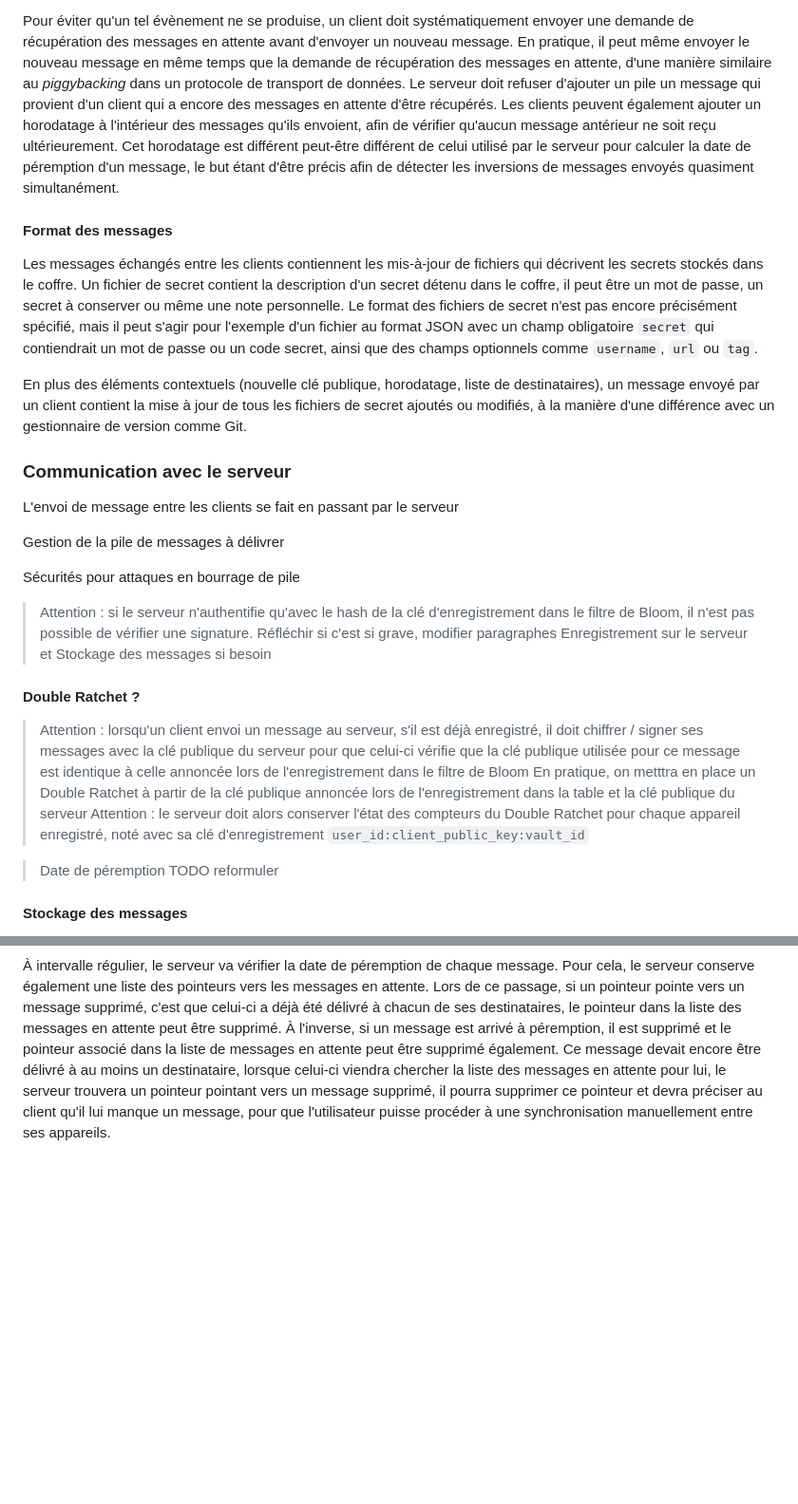
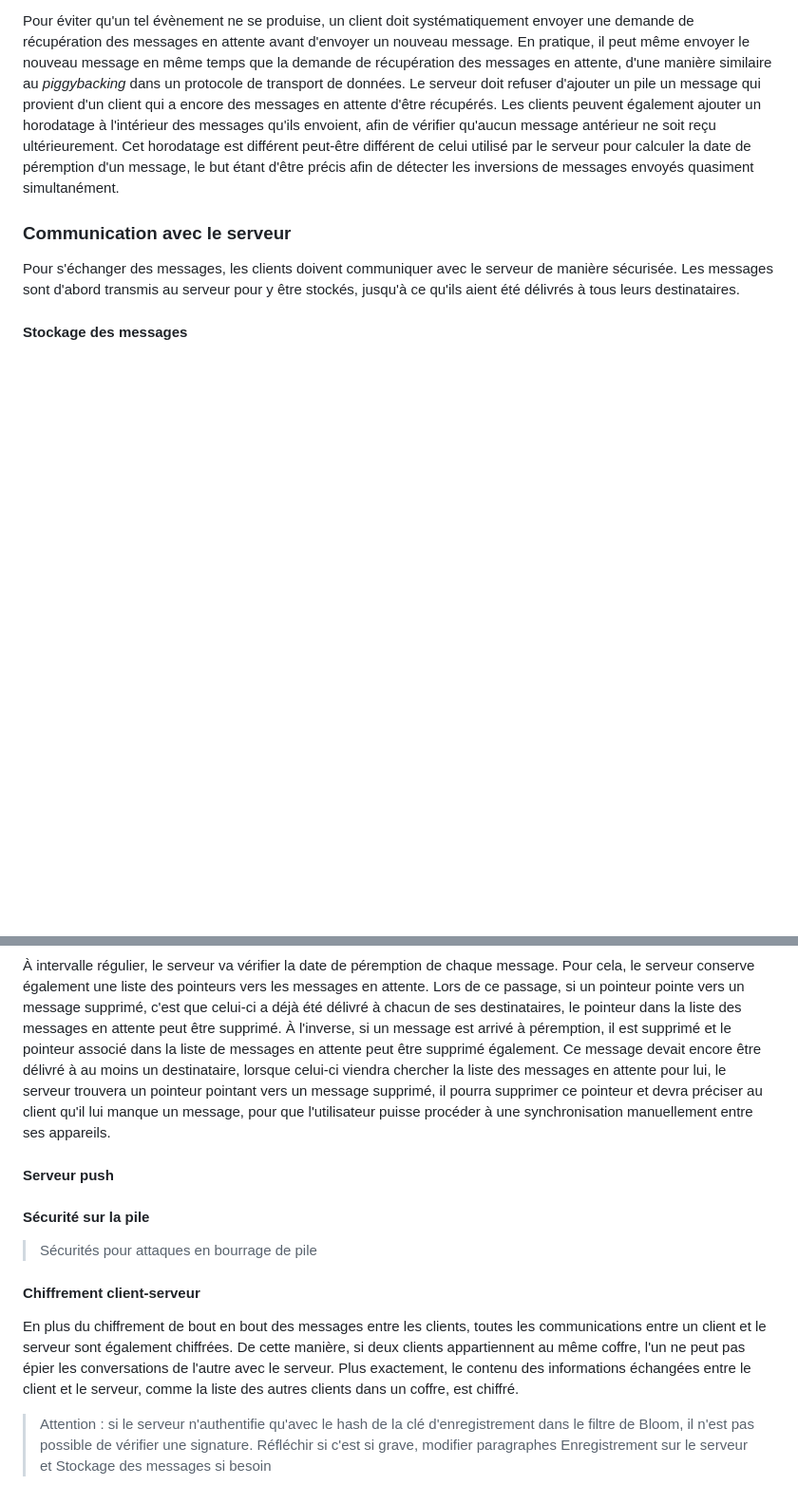
Before and after one commit to Relex12/Decentralized-Password-Manager, a Markdown page: readme/03-FR-specifications.md, 2 parts joined by grey strips. Shown: that part at 95% size. Drawn GitHub-style; blank space fills up the shorter version.

Commit message:
specifications: reorganize sections (Format des messages before Double ratchet and Stockage des messages before the rest)

````diff
--- a/readme/03-FR-specifications.md
+++ b/readme/03-FR-specifications.md
@@ -239,29 +245,9 @@ Si deux appareils venaient à envoyer deux messages simultanément, c'est-à-dir
 
 Pour éviter qu'un tel évènement ne se produise, un client doit systématiquement envoyer une demande de récupération des messages en attente avant d'envoyer un nouveau message. En pratique, il peut même envoyer le nouveau message en même temps que la demande de récupération des messages en attente, d'une manière similaire au *piggybacking* dans un protocole de transport de données. Le serveur doit refuser d'ajouter un pile un message qui provient d'un client qui a encore des messages en attente d'être récupérés. Les clients peuvent également ajouter un horodatage à l'intérieur des messages qu'ils envoient, afin de vérifier qu'aucun message antérieur ne soit reçu ultérieurement. Cet horodatage est différent peut-être différent de celui utilisé par le serveur pour calculer la date de péremption d'un message, le but étant d'être précis afin de détecter les inversions de messages envoyés quasiment simultanément.
 
-#### Format des messages
-
-Les messages échangés entre les clients contiennent les mis-à-jour de fichiers qui décrivent les secrets stockés dans le coffre. Un fichier de secret contient la description d'un secret détenu dans le coffre, il peut être un mot de passe, un secret à conserver ou même une note personnelle. Le format des fichiers de secret n'est pas encore précisément spécifié, mais il peut s'agir pour l'exemple d'un fichier au format JSON avec un champ obligatoire `secret` qui contiendrait un mot de passe ou un code secret, ainsi que des champs optionnels comme `username`, `url` ou `tag`.
-
-En plus des éléments contextuels (nouvelle clé publique, horodatage, liste de destinataires), un message envoyé par un client contient la mise à jour de tous les fichiers de secret ajoutés ou modifiés, à la manière d'une différence avec un gestionnaire de version comme Git.
-
 ### Communication avec le serveur
 
-L'envoi de message entre les clients se fait en passant par le serveur
-
-Gestion de la pile de messages à délivrer
-
-Sécurités pour attaques en bourrage de pile
-
-> Attention : si le serveur n'authentifie qu'avec le hash de la clé d'enregistrement dans le filtre de Bloom, il n'est pas possible de vérifier une signature. Réfléchir si c'est si grave, modifier paragraphes Enregistrement sur le serveur et Stockage des messages si besoin
-
-#### Double Ratchet ?
-
-> Attention : lorsqu'un client envoi un message au serveur, s'il est déjà enregistré, il doit chiffrer / signer ses messages avec la clé publique du serveur pour que celui-ci vérifie que la clé publique utilisée pour ce message est identique à celle annoncée lors de l'enregistrement dans le filtre de Bloom
-> En pratique, on metttra en place un Double Ratchet à partir de la clé publique annoncée lors de l'enregistrement dans la table et la clé publique du serveur
-> Attention : le serveur doit alors conserver l'état des compteurs du Double Ratchet pour chaque appareil enregistré, noté avec sa clé d'enregistrement `user_id:client_public_key:vault_id`
-
-> Date de péremption TODO reformuler
+Pour s'échanger des messages, les clients doivent communiquer avec le serveur de manière sécurisée. Les messages sont d'abord transmis au serveur pour y être stockés, jusqu'à ce qu'ils aient été délivrés à tous leurs destinataires.
 
 #### Stockage des messages
 
@@ -344,3 +330,15 @@ Fin Fonction
 ```
 
 À intervalle régulier, le serveur va vérifier la date de péremption de chaque message. Pour cela, le serveur conserve également une liste des pointeurs vers les messages en attente. Lors de ce passage, si un pointeur pointe vers un message supprimé, c'est que celui-ci a déjà été délivré à chacun de ses destinataires, le pointeur dans la liste des messages en attente peut être supprimé. À l'inverse, si un message est arrivé à péremption, il est supprimé et le pointeur associé dans la liste de messages en attente peut être supprimé également. Ce message devait encore être délivré à au moins un destinataire, lorsque celui-ci viendra chercher la liste des messages en attente pour lui, le serveur trouvera un pointeur pointant vers un message supprimé, il pourra supprimer ce pointeur et devra préciser au client qu'il lui manque un message, pour que l'utilisateur puisse procéder à une synchronisation manuellement entre ses appareils.
+
+#### Serveur push
+
+#### Sécurité sur la pile
+
+> Sécurités pour attaques en bourrage de pile
+
+#### Chiffrement client-serveur
+
+En plus du chiffrement de bout en bout des messages entre les clients, toutes les communications entre un client et le serveur sont également chiffrées. De cette manière, si deux clients appartiennent au même coffre, l'un ne peut pas épier les conversations de l'autre avec le serveur. Plus exactement, le contenu des informations échangées entre le client et le serveur, comme la liste des autres clients dans un coffre, est chiffré.
+
+> Attention : si le serveur n'authentifie qu'avec le hash de la clé d'enregistrement dans le filtre de Bloom, il n'est pas possible de vérifier une signature. Réfléchir si c'est si grave, modifier paragraphes Enregistrement sur le serveur et Stockage des messages si besoin
````
Also changed, not shown: other parts of readme/03-FR-specifications.md (+6 -0 lines).
